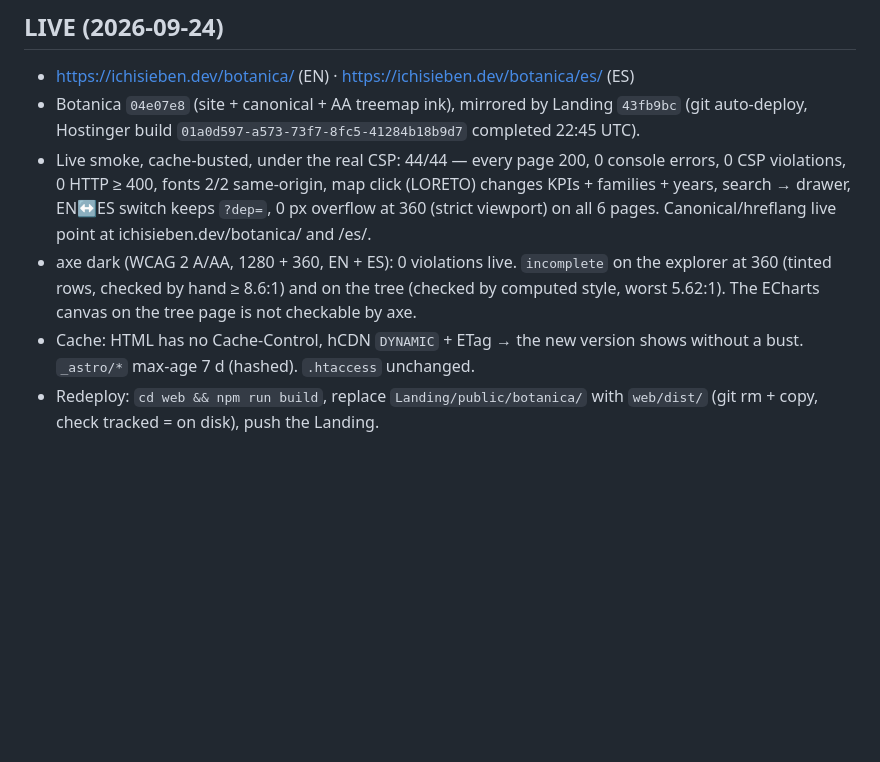
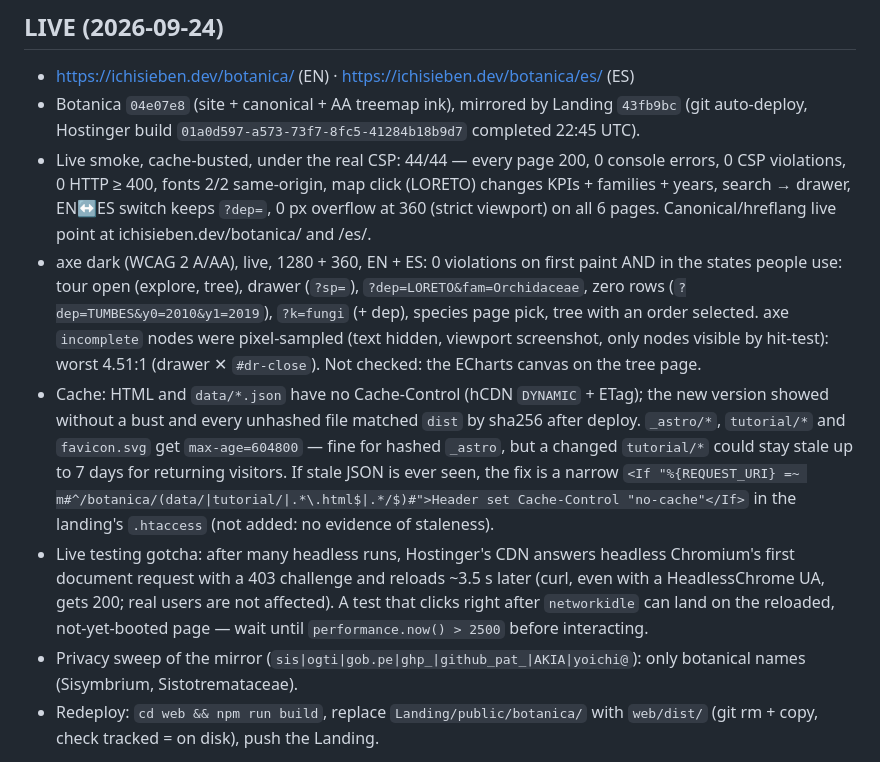
Before and after one commit to IchiSieben/botanica, a Markdown page: HANDOFF.md, the part around the change. Rendered like a GitHub page; blank space fills up the shorter version.

Commit message:
docs(handoff): dark axe over interactive states, cache and CDN notes
Co-Authored-By: Claude Opus 5.5 <noreply@anthropic.com>

```diff
--- a/HANDOFF.md
+++ b/HANDOFF.md
@@ -8,11 +8,23 @@
   0 CSP violations, 0 HTTP ≥ 400, fonts 2/2 same-origin, map click (LORETO) changes KPIs +
   families + years, search → drawer, EN↔ES switch keeps `?dep=`, 0 px overflow at 360 (strict
   viewport) on all 6 pages. Canonical/hreflang live point at ichisieben.dev/botanica/ and /es/.
-- axe dark (WCAG 2 A/AA, 1280 + 360, EN + ES): 0 violations live. `incomplete` on the explorer at
-  360 (tinted rows, checked by hand ≥ 8.6:1) and on the tree (checked by computed style, worst 5.62:1).
-  The ECharts canvas on the tree page is not checkable by axe.
-- Cache: HTML has no Cache-Control, hCDN `DYNAMIC` + ETag → the new version shows without a bust.
-  `_astro/*` max-age 7 d (hashed). `.htaccess` unchanged.
+- axe dark (WCAG 2 A/AA), live, 1280 + 360, EN + ES: 0 violations on first paint AND in the states
+  people use: tour open (explore, tree), drawer (`?sp=`), `?dep=LORETO&fam=Orchidaceae`, zero rows
+  (`?dep=TUMBES&y0=2010&y1=2019`), `?k=fungi` (+ dep), species page pick, tree with an order selected.
+  axe `incomplete` nodes were pixel-sampled (text hidden, viewport screenshot, only nodes visible by
+  hit-test): worst 4.51:1 (drawer ✕ `#dr-close`). Not checked: the ECharts canvas on the tree page.
+- Cache: HTML and `data/*.json` have no Cache-Control (hCDN `DYNAMIC` + ETag); the new version showed
+  without a bust and every unhashed file matched `dist` by sha256 after deploy. `_astro/*`, `tutorial/*`
+  and `favicon.svg` get `max-age=604800` — fine for hashed `_astro`, but a changed `tutorial/*` could
+  stay stale up to 7 days for returning visitors. If stale JSON is ever seen, the fix is a narrow
+  `<If "%{REQUEST_URI} =~ m#^/botanica/(data/|tutorial/|.*\.html$|.*/$)#">Header set Cache-Control "no-cache"</If>`
+  in the landing's `.htaccess` (not added: no evidence of staleness).
+- Live testing gotcha: after many headless runs, Hostinger's CDN answers headless Chromium's first
+  document request with a 403 challenge and reloads ~3.5 s later (curl, even with a HeadlessChrome UA,
+  gets 200; real users are not affected). A test that clicks right after `networkidle` can land on the
+  reloaded, not-yet-booted page — wait until `performance.now() > 2500` before interacting.
+- Privacy sweep of the mirror (`sis|ogti|gob.pe|ghp_|github_pat_|AKIA|yoichi@`): only botanical
+  names (Sisymbrium, Sistotremataceae).
 - Redeploy: `cd web && npm run build`, replace `Landing/public/botanica/` with `web/dist/`
   (git rm + copy, check tracked = on disk), push the Landing.
 
```
